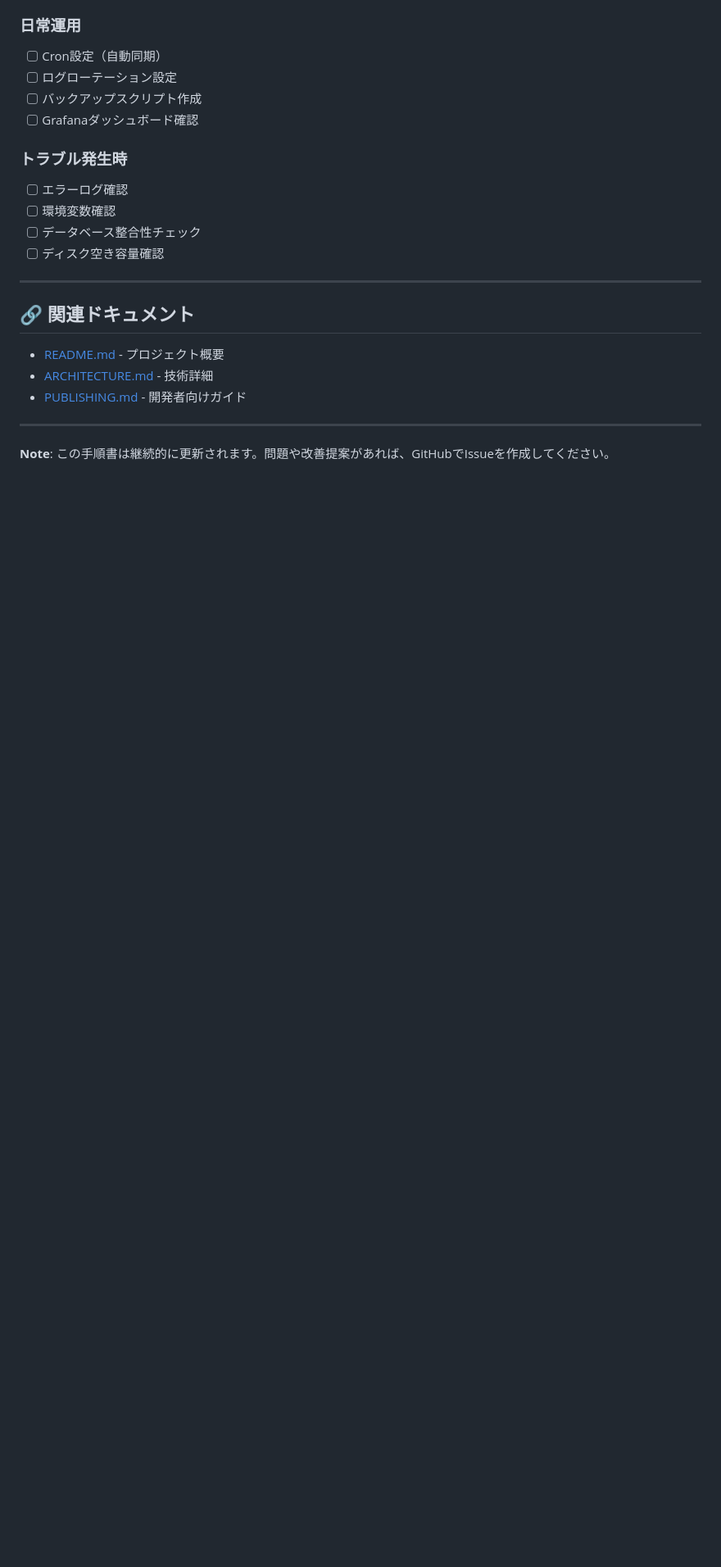
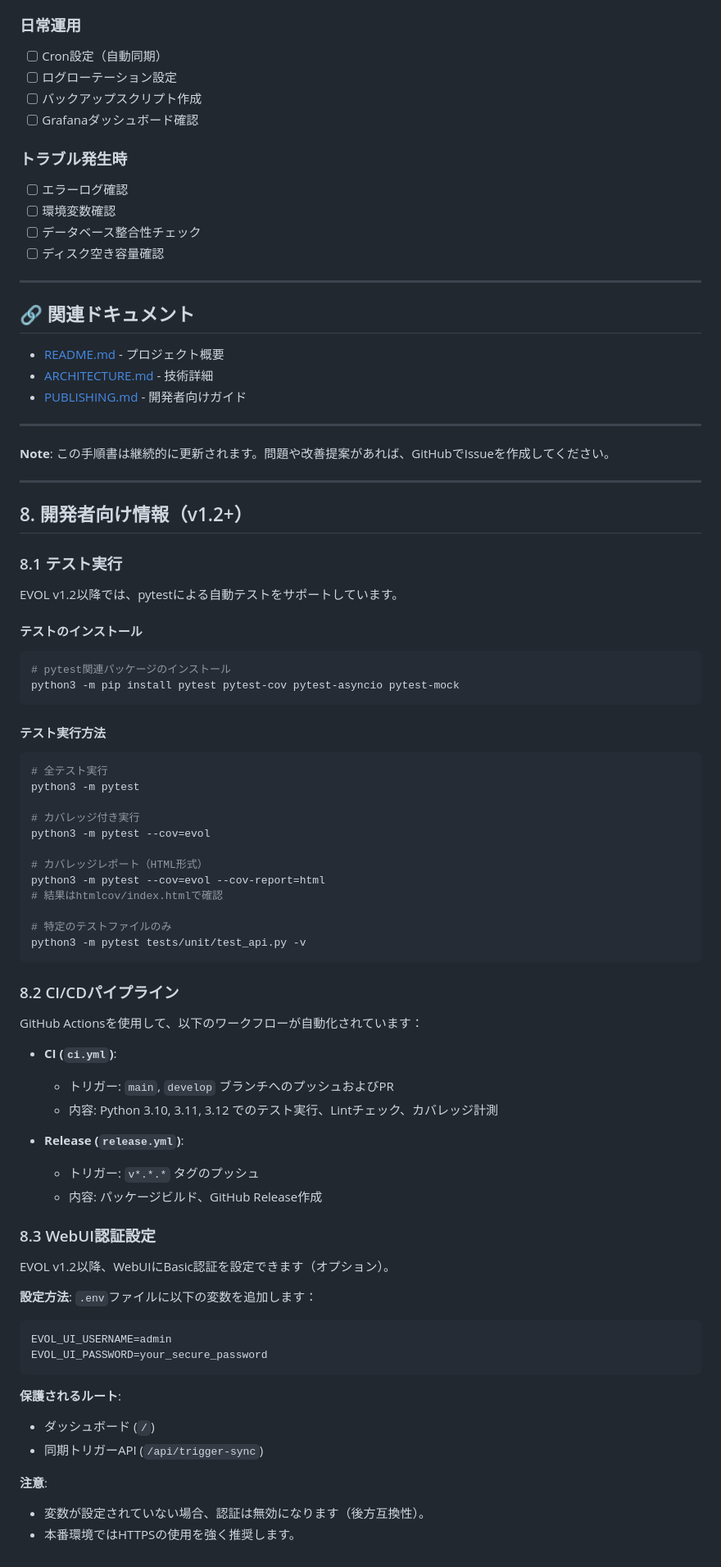
Before and after one commit to capybara-works/EVOL, a Markdown page: OPERATIONS_GUIDE.md, the part around the change. Shown: that part at 82% size. Rendered like a GitHub page; blank space fills up the shorter version.

Commit message:
docs: Append Developer Information section to OPERATIONS_GUIDE.md

````diff
--- a/OPERATIONS_GUIDE.md
+++ b/OPERATIONS_GUIDE.md
@@ -657,3 +657,67 @@ fi
 ---
 
 **Note**: この手順書は継続的に更新されます。問題や改善提案があれば、GitHubでIssueを作成してください。
+
+---
+
+## 8. 開発者向け情報（v1.2+）
+
+### 8.1 テスト実行
+
+EVOL v1.2以降では、pytestによる自動テストをサポートしています。
+
+#### テストのインストール
+
+```bash
+# pytest関連パッケージのインストール
+python3 -m pip install pytest pytest-cov pytest-asyncio pytest-mock
+```
+
+#### テスト実行方法
+
+```bash
+# 全テスト実行
+python3 -m pytest
+
+# カバレッジ付き実行
+python3 -m pytest --cov=evol
+
+# カバレッジレポート（HTML形式）
+python3 -m pytest --cov=evol --cov-report=html
+# 結果はhtmlcov/index.htmlで確認
+
+# 特定のテストファイルのみ
+python3 -m pytest tests/unit/test_api.py -v
+```
+
+### 8.2 CI/CDパイプライン
+
+GitHub Actionsを使用して、以下のワークフローが自動化されています：
+
+- **CI (`ci.yml`)**:
+  - トリガー: `main`, `develop` ブランチへのプッシュおよびPR
+  - 内容: Python 3.10, 3.11, 3.12 でのテスト実行、Lintチェック、カバレッジ計測
+
+- **Release (`release.yml`)**:
+  - トリガー: `v*.*.*` タグのプッシュ
+  - 内容: パッケージビルド、GitHub Release作成
+
+### 8.3 WebUI認証設定
+
+EVOL v1.2以降、WebUIにBasic認証を設定できます（オプション）。
+
+**設定方法**:
+`.env`ファイルに以下の変数を追加します：
+
+```bash
+EVOL_UI_USERNAME=admin
+EVOL_UI_PASSWORD=your_secure_password
+```
+
+**保護されるルート**:
+- ダッシュボード (`/`)
+- 同期トリガーAPI (`/api/trigger-sync`)
+
+**注意**:
+- 変数が設定されていない場合、認証は無効になります（後方互換性）。
+- 本番環境ではHTTPSの使用を強く推奨します。
````
